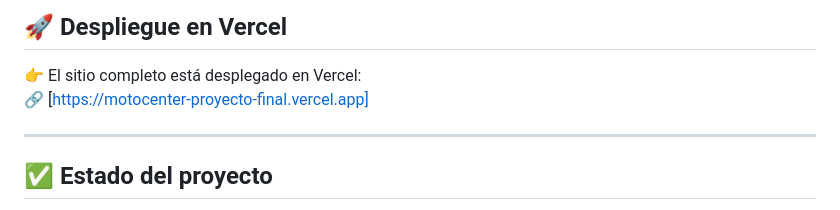
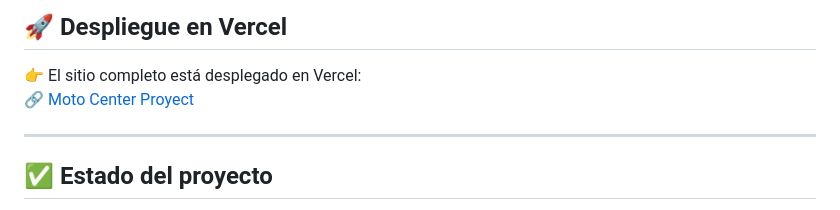
Before and after one commit to 114032-Baez-Nicolas/ProyectoFinal_BaezNicolas, a Markdown page: README.md, the part around the change. Drawn GitHub-style.

```diff
--- a/README.md
+++ b/README.md
@@ -66,7 +66,7 @@ La entrega final incluye la aplicación de **estructura escalable usando SCSS**,
 
 ## 🚀 Despliegue en Vercel
 👉 El sitio completo está desplegado en Vercel:
-🔗 [https://motocenter-proyecto-final.vercel.app]
+🔗 [Moto Center Proyect](https://motocenter-cordoba.vercel.app/)
 
 ---
 
```
